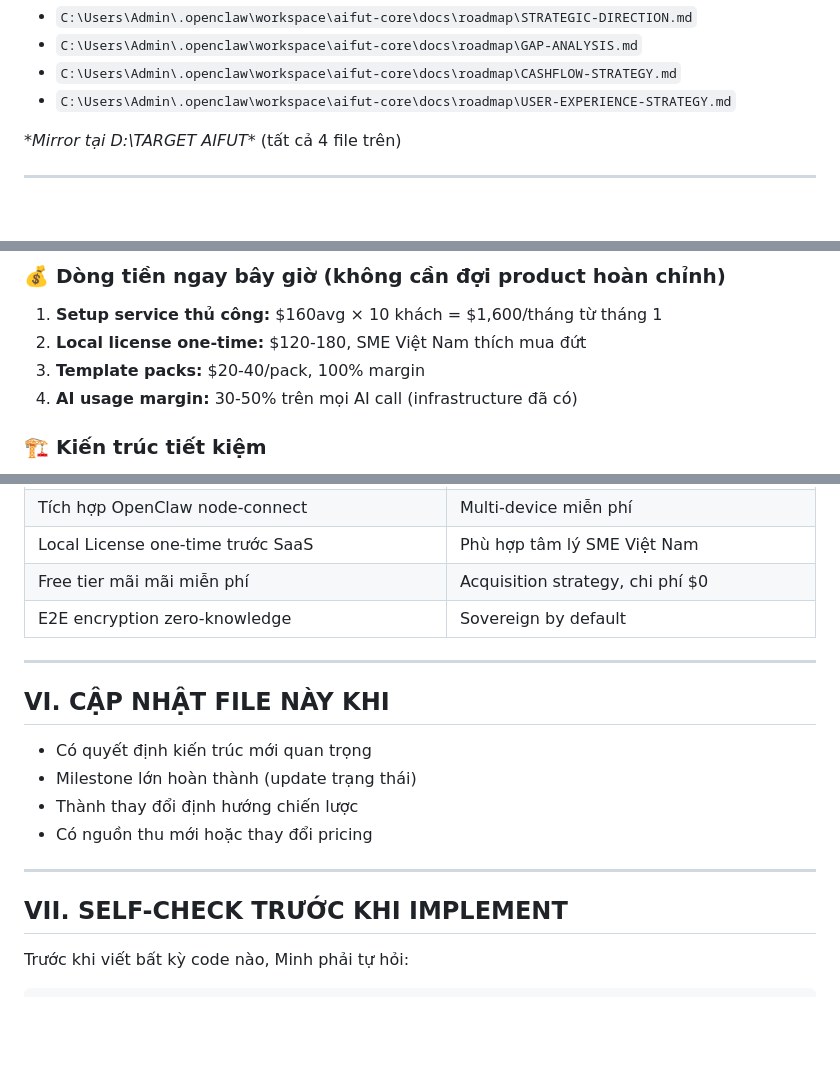
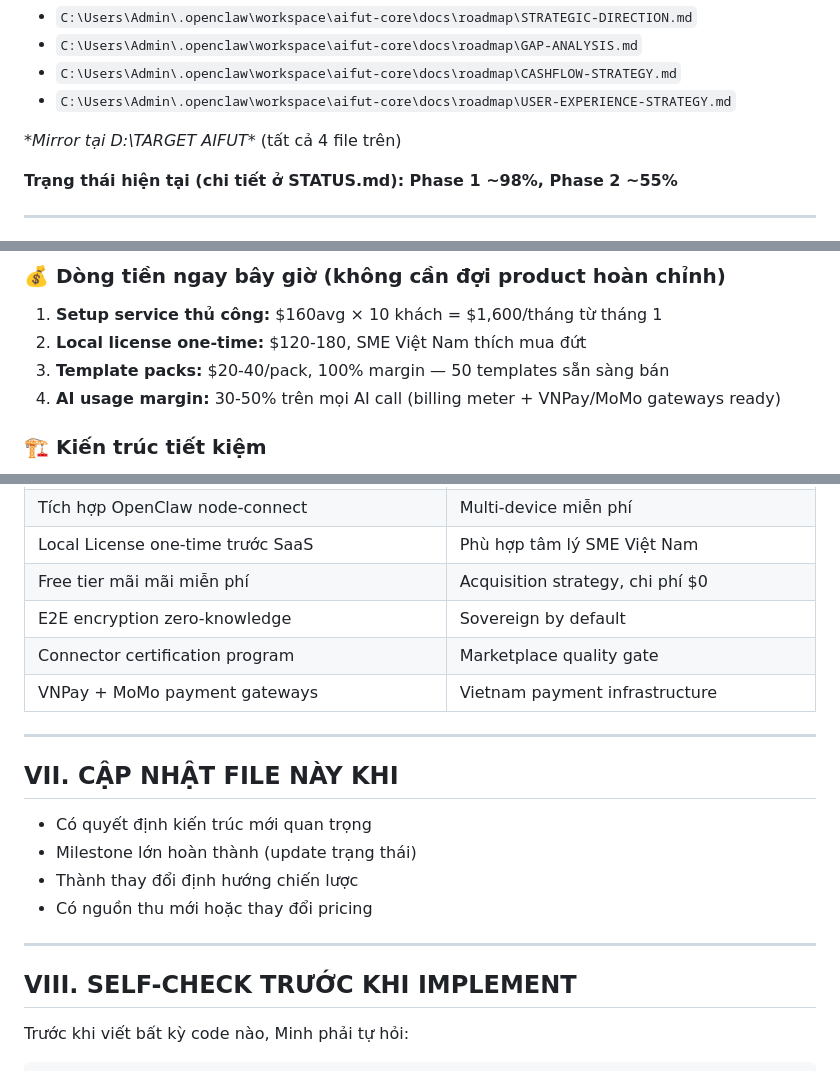
Before and after one commit to thanhgmu/aifut-core, a Markdown page: docs/roadmap/MASTER-STRATEGY-INDEX.md, 3 parts joined by grey strips. Rendered like a GitHub page; blank space fills up the shorter version.

```diff
--- a/docs/roadmap/MASTER-STRATEGY-INDEX.md
+++ b/docs/roadmap/MASTER-STRATEGY-INDEX.md
@@ -36,6 +36,8 @@ MASTER-STRATEGY-INDEX.md  ← Bạn đang ở đây
 
 **Mirror tại D:\TARGET AIFUT\** (tất cả 4 file trên)
 
+**Trạng thái hiện tại (chi tiết ở STATUS.md): Phase 1 ~98%, Phase 2 ~55%**
+
 ---
 
 ## II. TÓM TẮT CHIẾN LƯỢC (không cần đọc full files để biết hướng đi)
@@ -54,8 +56,8 @@ Control plane AI-native, sovereign, multi-tenant cho operator/SME — đặc bi
 ### 💰 Dòng tiền ngay bây giờ (không cần đợi product hoàn chỉnh)
 1. **Setup service thủ công:** $160avg × 10 khách = $1,600/tháng từ tháng 1
 2. **Local license one-time:** $120-180, SME Việt Nam thích mua đứt
-3. **Template packs:** $20-40/pack, 100% margin
-4. **AI usage margin:** 30-50% trên mọi AI call (infrastructure đã có)
+3. **Template packs:** $20-40/pack, 100% margin — 50 templates sẵn sàng bán
+4. **AI usage margin:** 30-50% trên mọi AI call (billing meter + VNPay/MoMo gateways ready)
 
 ### 🏗️ Kiến trúc tiết kiệm
 - **Local-first:** SQLite local + Cloudflare Workers sync = $20-50/tháng cho 100 tenants
@@ -135,10 +166,12 @@ Control plane AI-native, sovereign, multi-tenant cho operator/SME — đặc bi
 | Local License one-time trước SaaS | Phù hợp tâm lý SME Việt Nam |
 | Free tier mãi mãi miễn phí | Acquisition strategy, chi phí $0 |
 | E2E encryption zero-knowledge | Sovereign by default |
+| Connector certification program | Marketplace quality gate |
+| VNPay + MoMo payment gateways | Vietnam payment infrastructure |
 
 ---
 
-## VI. CẬP NHẬT FILE NÀY KHI
+## VII. CẬP NHẬT FILE NÀY KHI
 
 - Có quyết định kiến trúc mới quan trọng
 - Milestone lớn hoàn thành (update trạng thái)
@@ -147,7 +180,7 @@ Control plane AI-native, sovereign, multi-tenant cho operator/SME — đặc bi
 
 ---
 
-## VII. SELF-CHECK TRƯỚC KHI IMPLEMENT
+## VIII. SELF-CHECK TRƯỚC KHI IMPLEMENT
 
 Trước khi viết bất kỳ code nào, Minh phải tự hỏi:
 
```
Also changed, not shown: other parts of docs/roadmap/MASTER-STRATEGY-INDEX.md (+61 -32 lines).
